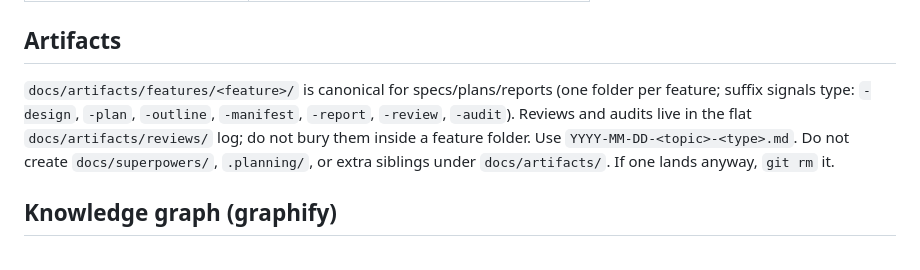
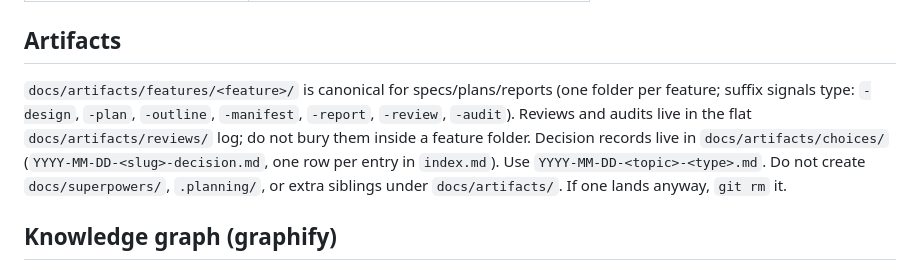
Before and after one commit to RubenVanDerVeen/klad, a Markdown page: AGENTS.md, the part around the change. Drawn GitHub-style.

Commit message:
docs: name choices registry in artifacts layout

```diff
--- a/AGENTS.md
+++ b/AGENTS.md
@@ -48,7 +48,7 @@ Klad is a cross-platform Notepad replacement for Windows and Linux with live Mar
 | `docs/artifacts/reviews/` | Reviews and audits (flat log) |
 
 ## Artifacts
-`docs/artifacts/features/<feature>/` is canonical for specs/plans/reports (one folder per feature; suffix signals type: `-design`, `-plan`, `-outline`, `-manifest`, `-report`, `-review`, `-audit`). Reviews and audits live in the flat `docs/artifacts/reviews/` log; do not bury them inside a feature folder. Use `YYYY-MM-DD-<topic>-<type>.md`. Do not create `docs/superpowers/`, `.planning/`, or extra siblings under `docs/artifacts/`. If one lands anyway, `git rm` it.
+`docs/artifacts/features/<feature>/` is canonical for specs/plans/reports (one folder per feature; suffix signals type: `-design`, `-plan`, `-outline`, `-manifest`, `-report`, `-review`, `-audit`). Reviews and audits live in the flat `docs/artifacts/reviews/` log; do not bury them inside a feature folder. Decision records live in `docs/artifacts/choices/` (`YYYY-MM-DD-<slug>-decision.md`, one row per entry in `index.md`). Use `YYYY-MM-DD-<topic>-<type>.md`. Do not create `docs/superpowers/`, `.planning/`, or extra siblings under `docs/artifacts/`. If one lands anyway, `git rm` it.
 
 ## Knowledge graph (graphify)
 `graphify-out/` holds a queryable AST-only code graph. If `graphify-out/graph.json` exists, query it before grep/glob/Read for architecture or cross-file questions with `graphify query`. Refresh with `graphify update .` when stale.
```
